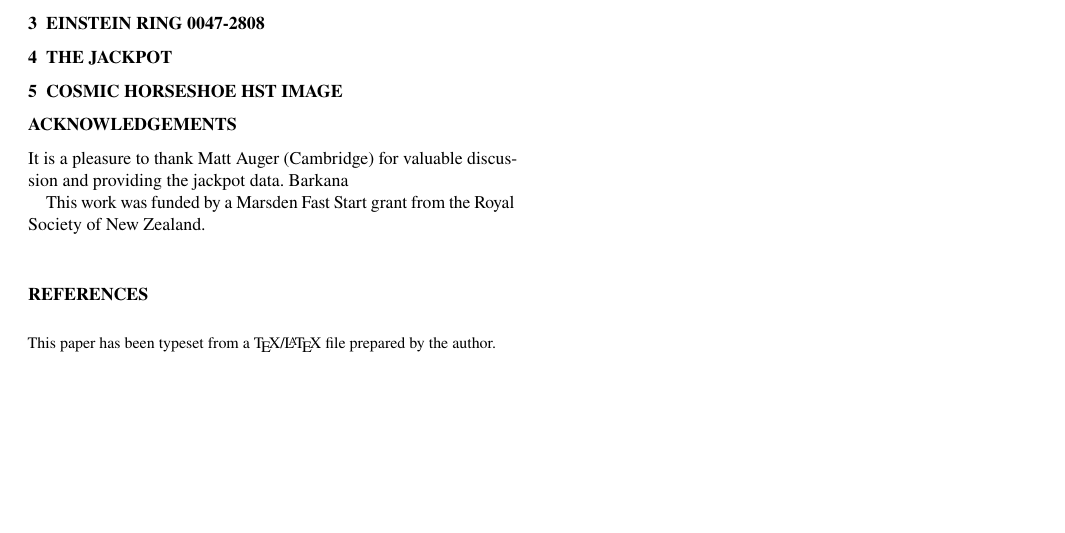
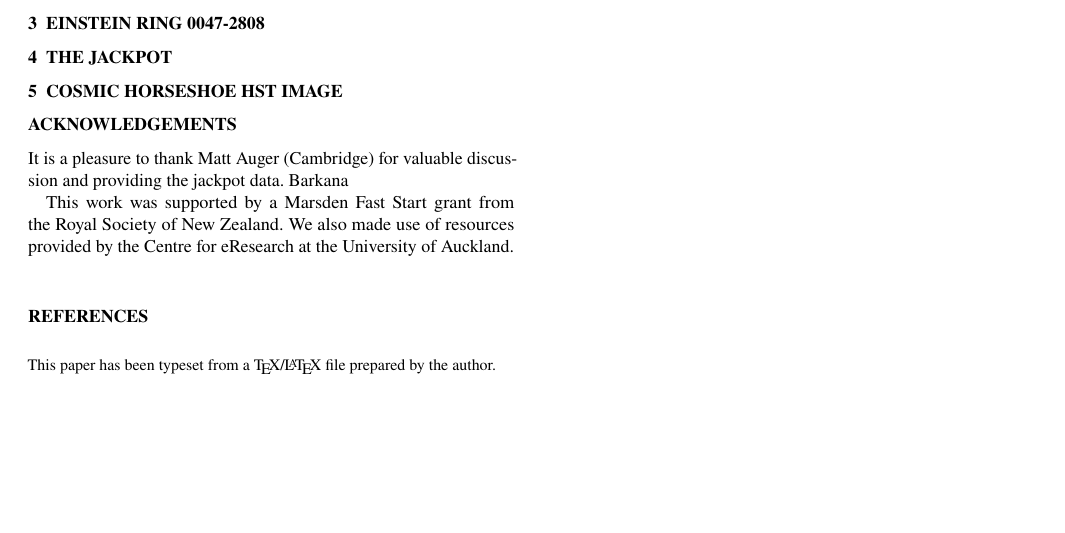
Before and after one commit to eggplantbren/Lensing2, a LaTeX paper (doc/Paper2/ms.tex): part of page 1 of 2, cut so that both start at the same text. Compiled offline with pdfLaTeX.

Commit message:
Center for eResearch

```diff
--- a/doc/Paper2/ms.tex
+++ b/doc/Paper2/ms.tex
@@ -185,8 +185,9 @@ the $x$ and $y$ directions. {\color{blue} THIS WILL NEED TO BE UPDATED}
 It is a pleasure to thank Matt Auger (Cambridge) for valuable discussion and
 providing the jackpot data. Barkana
 
-This work was funded by a Marsden Fast Start grant from the Royal Society of
-New Zealand.
+This work was supported by a Marsden Fast Start grant from the Royal Society of
+New Zealand. We also made use of resources provided by the Centre for
+eResearch at the University of Auckland.
 
 %%%%%%%%%%%%%%%%%%%%%%%%%%%%%%%%%%%%%%%%%%%%%%%%%%
 
```
